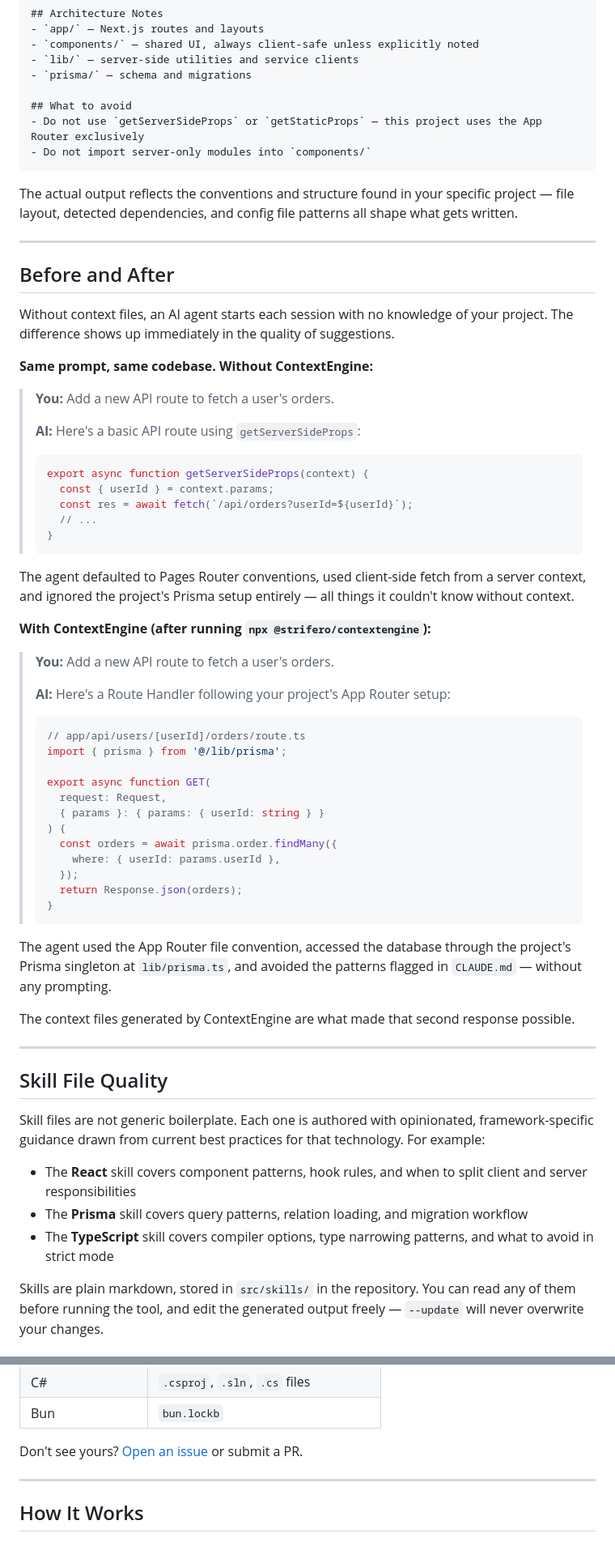
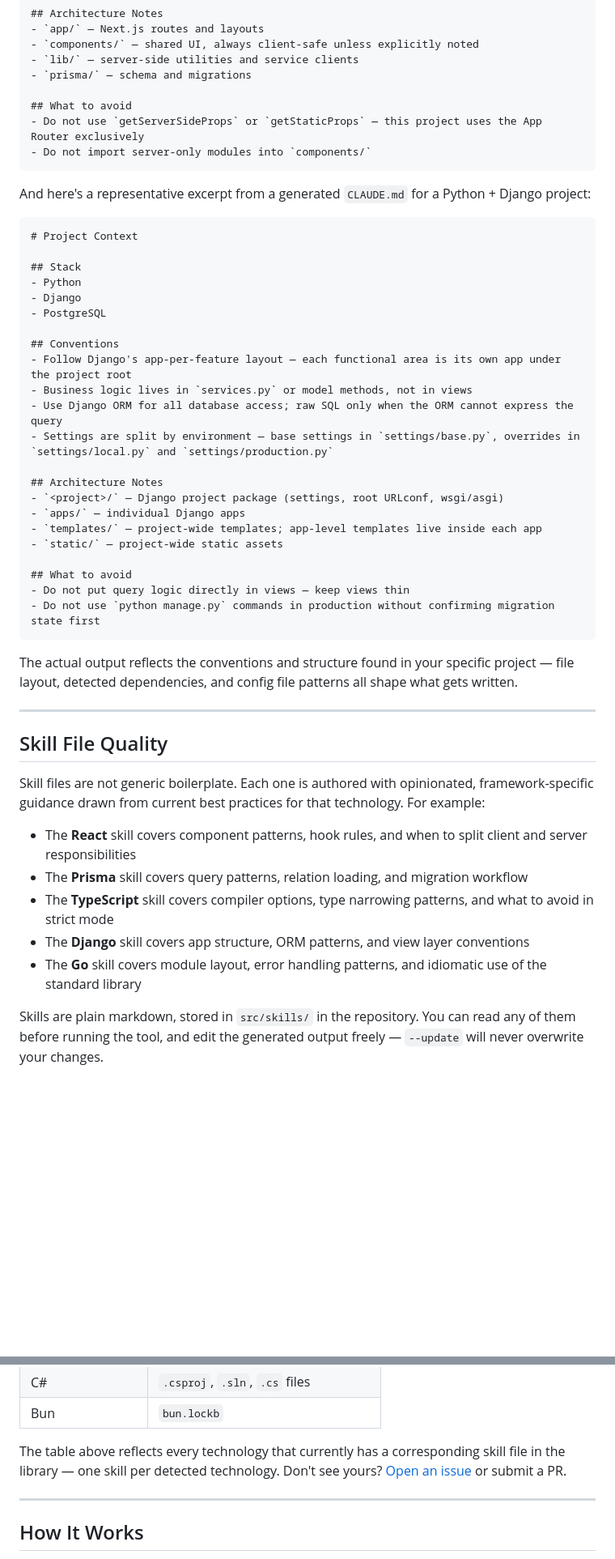
Before and after one commit to strifero/ContextEngine, a Markdown page: README.md, 2 parts joined by grey strips. Shown at 81% size. Drawn GitHub-style; blank space fills up the shorter version.

Commit message:
docs: update README via Stage 5 engine

````diff
--- a/README.md
+++ b/README.md
@@ -77,52 +77,34 @@ Here's a representative excerpt from a generated `CLAUDE.md` for a Next.js + Pri
 - Do not import server-only modules into `components/`
 ```
 
+And here's a representative excerpt from a generated `CLAUDE.md` for a Python + Django project:
+
+```markdown
+# Project Context
+
+## Stack
+- Python
+- Django
+- PostgreSQL
+
+## Conventions
+- Follow Django's app-per-feature layout — each functional area is its own app under the project root
+- Business logic lives in `services.py` or model methods, not in views
+- Use Django ORM for all database access; raw SQL only when the ORM cannot express the query
+- Settings are split by environment — base settings in `settings/base.py`, overrides in `settings/local.py` and `settings/production.py`
+
+## Architecture Notes
+- `<project>/` — Django project package (settings, root URLconf, wsgi/asgi)
+- `apps/` — individual Django apps
+- `templates/` — project-wide templates; app-level templates live inside each app
+- `static/` — project-wide static assets
+
+## What to avoid
+- Do not put query logic directly in views — keep views thin
+- Do not use `python manage.py` commands in production without confirming migration state first
+```
+
 The actual output reflects the conventions and structure found in your specific project — file layout, detected dependencies, and config file patterns all shape what gets written.
-
----
-
-## Before and After
-
-Without context files, an AI agent starts each session with no knowledge of your project. The difference shows up immediately in the quality of suggestions.
-
-**Same prompt, same codebase. Without ContextEngine:**
-
-> **You:** Add a new API route to fetch a user's orders.
->
-> **AI:** Here's a basic API route using `getServerSideProps`:
-> ```typescript
-> export async function getServerSideProps(context) {
->   const { userId } = context.params;
->   const res = await fetch(`/api/orders?userId=${userId}`);
->   // ...
-> }
-> ```
-
-The agent defaulted to Pages Router conventions, used client-side fetch from a server context, and ignored the project's Prisma setup entirely — all things it couldn't know without context.
-
-**With ContextEngine (after running `npx @strifero/contextengine`):**
-
-> **You:** Add a new API route to fetch a user's orders.
->
-> **AI:** Here's a Route Handler following your project's App Router setup:
-> ```typescript
-> // app/api/users/[userId]/orders/route.ts
-> import { prisma } from '@/lib/prisma';
->
-> export async function GET(
->   request: Request,
->   { params }: { params: { userId: string } }
-> ) {
->   const orders = await prisma.order.findMany({
->     where: { userId: params.userId },
->   });
->   return Response.json(orders);
-> }
-> ```
-
-The agent used the App Router file convention, accessed the database through the project's Prisma singleton at `lib/prisma.ts`, and avoided the patterns flagged in `CLAUDE.md` — without any prompting.
-
-The context files generated by ContextEngine are what made that second response possible.
 
 ---
 
@@ -133,6 +115,8 @@ Skill files are not generic boilerplate. Each one is authored with opinionated,
 - The **React** skill covers component patterns, hook rules, and when to split client and server responsibilities
 - The **Prisma** skill covers query patterns, relation loading, and migration workflow
 - The **TypeScript** skill covers compiler options, type narrowing patterns, and what to avoid in strict mode
+- The **Django** skill covers app structure, ORM patterns, and view layer conventions
+- The **Go** skill covers module layout, error handling patterns, and idiomatic use of the standard library
 
 Skills are plain markdown, stored in `src/skills/` in the repository. You can read any of them before running the tool, and edit the generated output freely — `--update` will never overwrite your changes.
 
@@ -245,7 +203,7 @@ npx @strifero/contextengine --no-agents
 | C# | `.csproj`, `.sln`, `.cs` files |
 | Bun | `bun.lockb` |
 
-Don't see yours? [Open an issue](https://github.com/strifero/ContextEngine/issues) or submit a PR.
+The table above reflects every technology that currently has a corresponding skill file in the library — one skill per detected technology. Don't see yours? [Open an issue](https://github.com/strifero/ContextEngine/issues) or submit a PR.
 
 ---
 
````
Also changed, not shown: other parts of README.md (+2 -26 lines).
